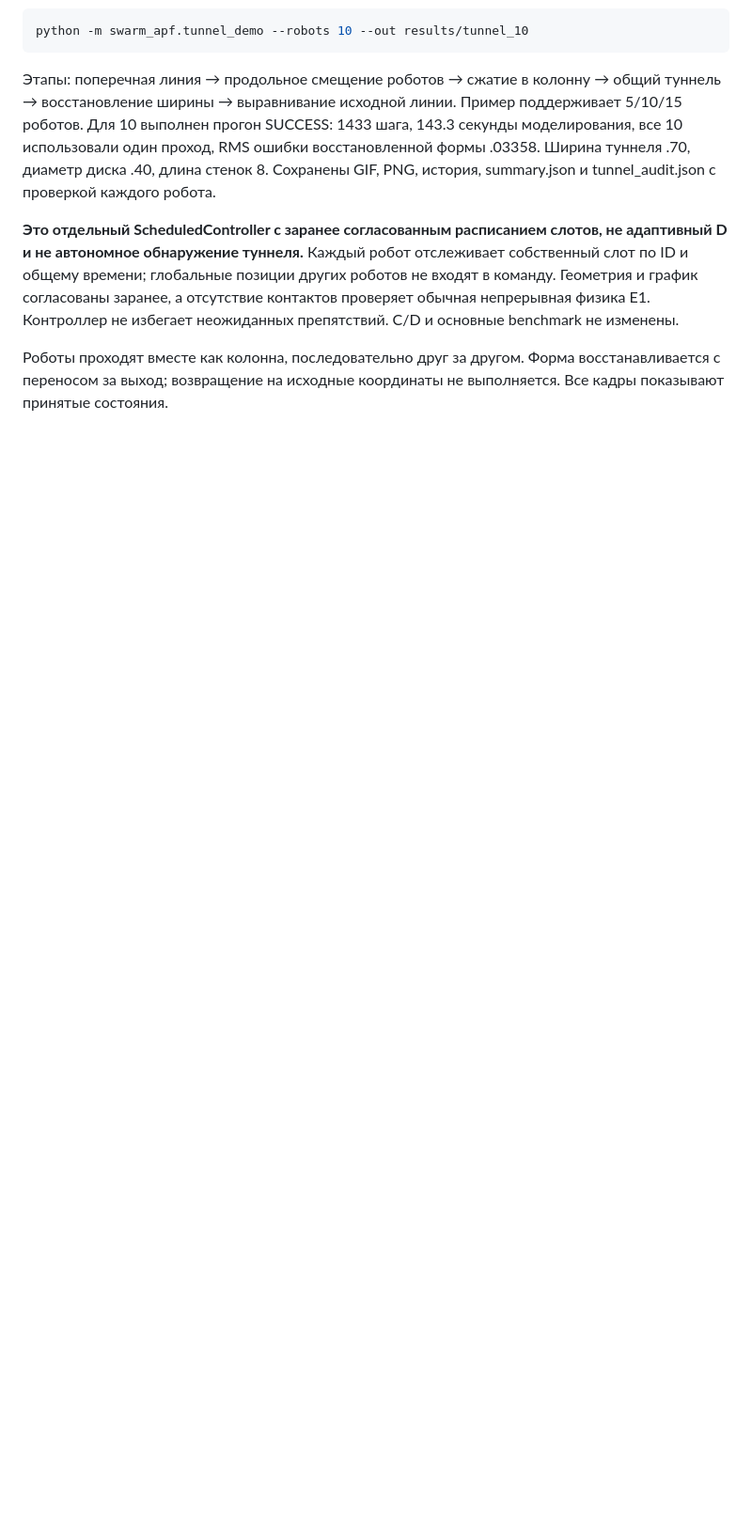
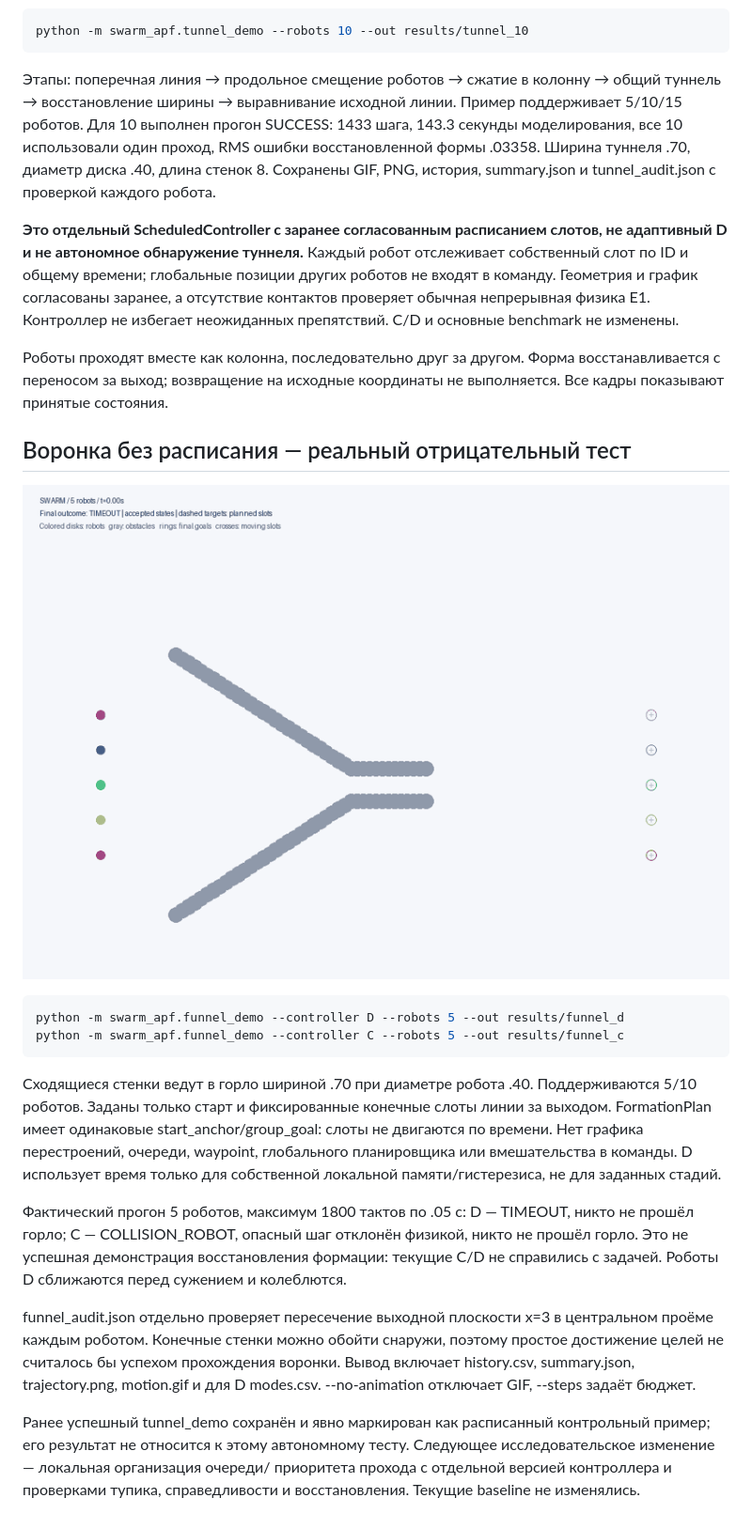
Before and after one commit to MaltsevDaniil/cursach, a Markdown page: README.md, the part around one of its changes. Shown at 94% size. Drawn GitHub-style; pictures changed too: docs/showcase/funnel_d.gif (added); blank space fills up the shorter version.

Commit message:
Add unscheduled reactive funnel test and honest C/D failure animation

````diff
--- a/README.md
+++ b/README.md
@@ -374,3 +374,37 @@ C/D и основные benchmark не изменены.
 Роботы проходят вместе как колонна, последовательно друг за другом.
 Форма восстанавливается с переносом за выход; возвращение на исходные
 координаты не выполняется. Все кадры показывают принятые состояния.
+
+## Воронка без расписания — реальный отрицательный тест
+
+![Reactive funnel D](docs/showcase/funnel_d.gif)
+
+```bash
+python -m swarm_apf.funnel_demo --controller D --robots 5 --out results/funnel_d
+python -m swarm_apf.funnel_demo --controller C --robots 5 --out results/funnel_c
+```
+
+Сходящиеся стенки ведут в горло шириной .70 при диаметре робота .40.
+Поддерживаются 5/10 роботов. Заданы только старт и фиксированные конечные
+слоты линии за выходом. FormationPlan имеет одинаковые start_anchor/group_goal:
+слоты не двигаются по времени. Нет графика перестроений, очереди, waypoint,
+глобального планировщика или вмешательства в команды. D использует время
+только для собственной локальной памяти/гистерезиса, не для заданных стадий.
+
+Фактический прогон 5 роботов, максимум 1800 тактов по .05 с:
+D — TIMEOUT, никто не прошёл горло; C — COLLISION_ROBOT, опасный шаг
+отклонён физикой, никто не прошёл горло. Это не успешная демонстрация
+восстановления формации: текущие C/D не справились с задачей.
+Роботы D сближаются перед сужением и колеблются.
+
+funnel_audit.json отдельно проверяет пересечение выходной плоскости x=3
+в центральном проёме каждым роботом. Конечные стенки можно обойти снаружи,
+поэтому простое достижение целей не считалось бы успехом прохождения воронки.
+Вывод включает history.csv, summary.json, trajectory.png, motion.gif и
+для D modes.csv. --no-animation отключает GIF, --steps задаёт бюджет.
+
+Ранее успешный tunnel_demo сохранён и явно маркирован как расписанный
+контрольный пример; его результат не относится к этому автономному тесту.
+Следующее исследовательское изменение — локальная организация очереди/
+приоритета прохода с отдельной версией контроллера и проверками тупика,
+справедливости и восстановления. Текущие baseline не изменялись.
````
Also changed, not shown: other parts of README.md (+1 -1 lines), ARCHITECTURE.md (+7 -0 lines), HANDOFF.md (+9 -8 lines), 4 other files.
